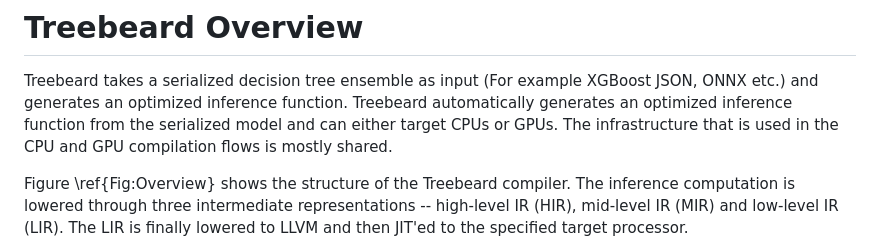
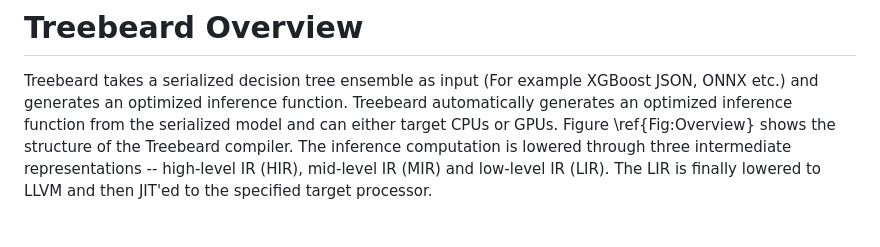
Before and after one commit to asprasad/treebeard, a Markdown page: docs/SOSP 24/Overview.md, the part around the change. Rendered like a GitHub page.

```diff
--- a/docs/SOSP 24/Overview.md
+++ b/docs/SOSP 24/Overview.md
@@ -3,9 +3,7 @@
 Treebeard takes a serialized decision tree ensemble as input (For example
 XGBoost JSON, ONNX etc.) and generates an optimized inference function.
 Treebeard automatically generates an optimized inference function from
-the serialized model and can either target CPUs or GPUs. The infrastructure
-that is used in the CPU and GPU compilation flows is mostly shared.
-
+the serialized model and can either target CPUs or GPUs.
 Figure \ref{Fig:Overview} shows the structure of the Treebeard compiler.
 The inference computation is lowered through three intermediate representations
 -- high-level IR (HIR), mid-level IR (MIR) and low-level IR (LIR). The LIR is
```
Also changed, not shown: docs/SOSP 24/SchedulingLang.md (added, +64 -0 lines).
